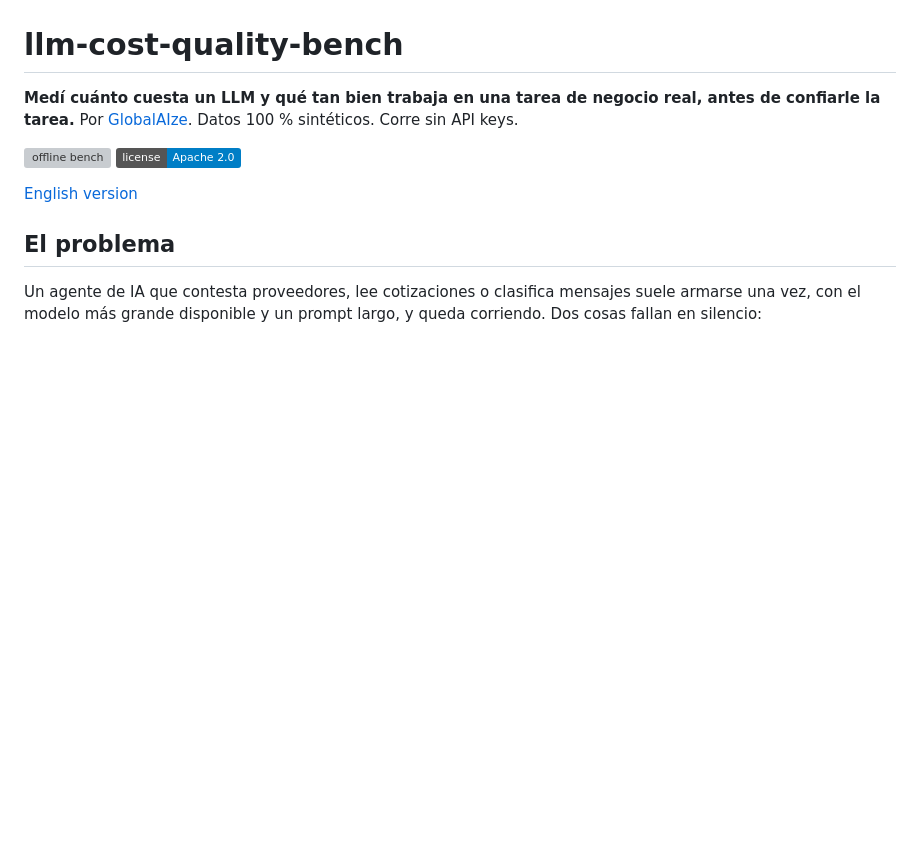
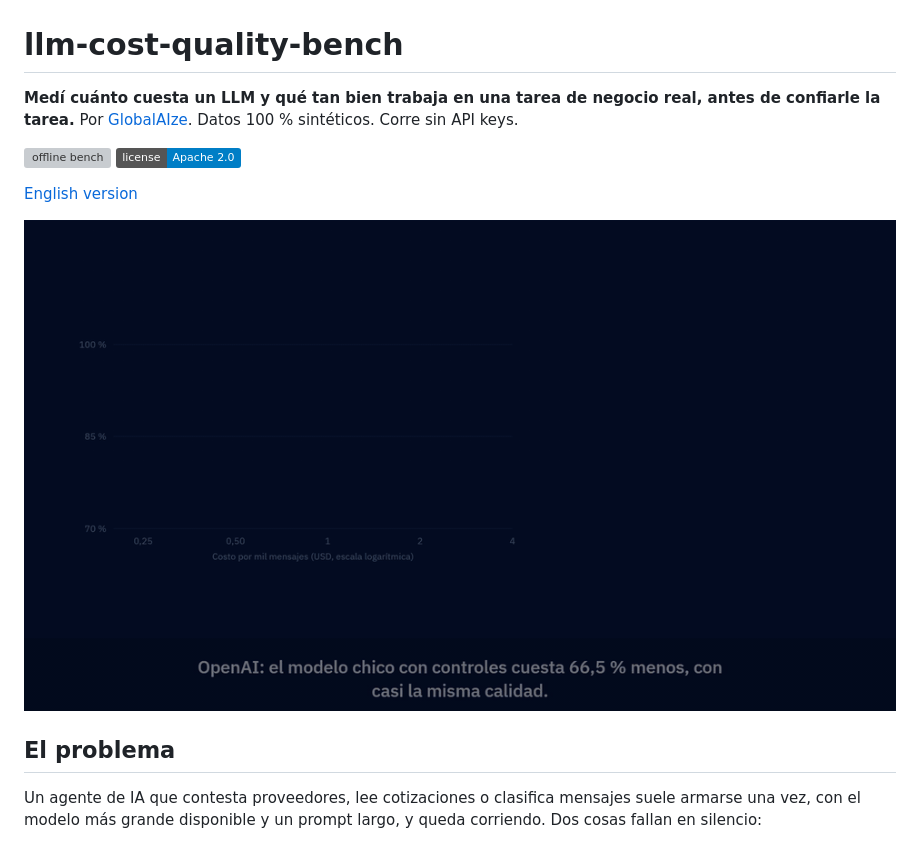
Before and after one commit to mauroemartinez/llm-cost-quality-bench, a Markdown page: README.es.md, the part around the change. Rendered like a GitHub page; pictures changed too: docs/img/film-es.gif (added); badges without logos; blank space fills up the shorter version; grey boxes are pictures that could not be loaded.

```diff
--- a/README.es.md
+++ b/README.es.md
@@ -7,6 +7,8 @@ Por [GlobalAIze](https://www.globalaize.com). Datos 100 % sintéticos. Corre sin
 [![Licencia: Apache 2.0](https://img.shields.io/badge/license-Apache%202.0-blue.svg)](LICENSE)
 
 [English version](README.md)
+
+![El benchmark en 38 segundos: un prompt grande contra un diseño modular con controles, en tres proveedores, costo contra calidad](docs/img/film-es.gif)
 
 ## El problema
 
```
Also changed, not shown: README.md (+2 -0 lines), docs/img/film-en.gif (added).
